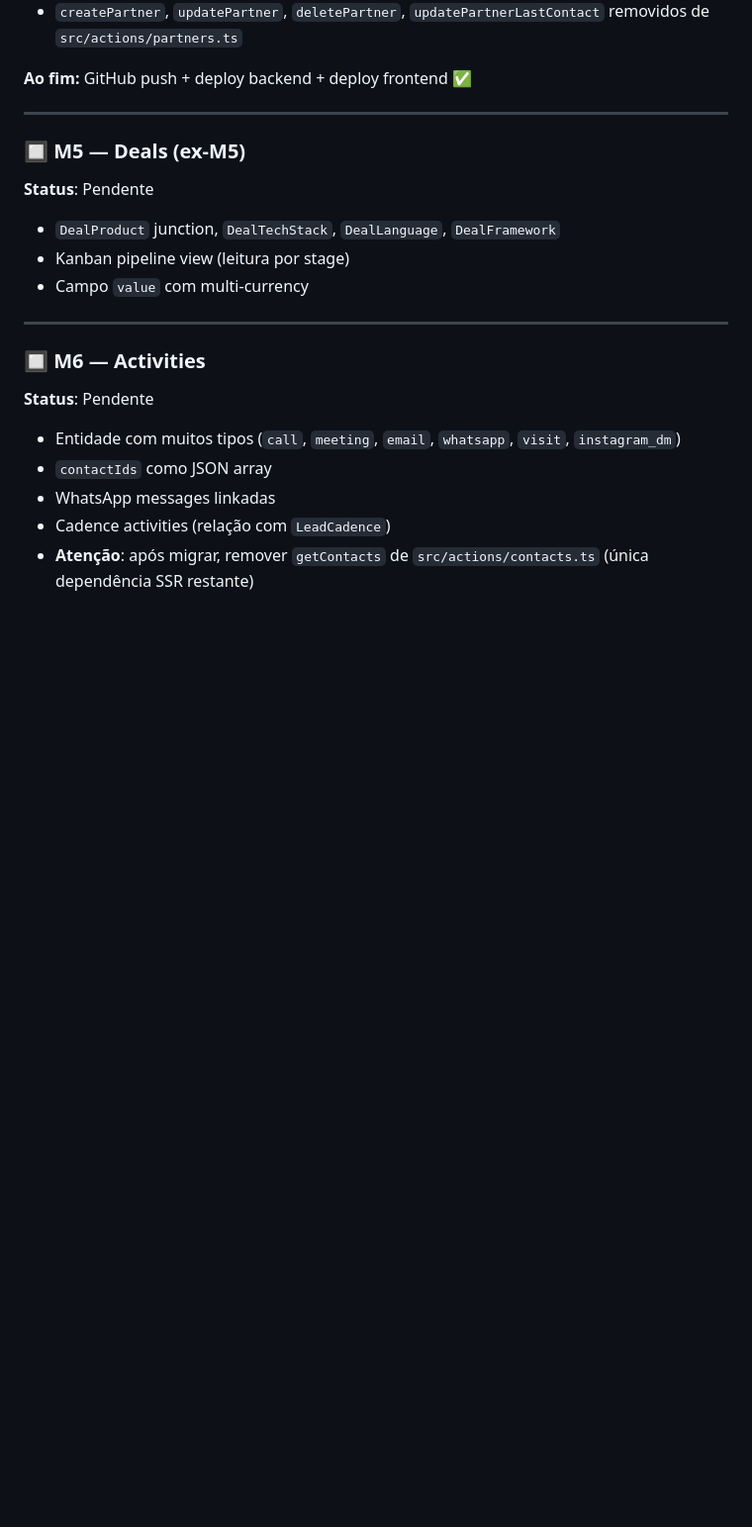
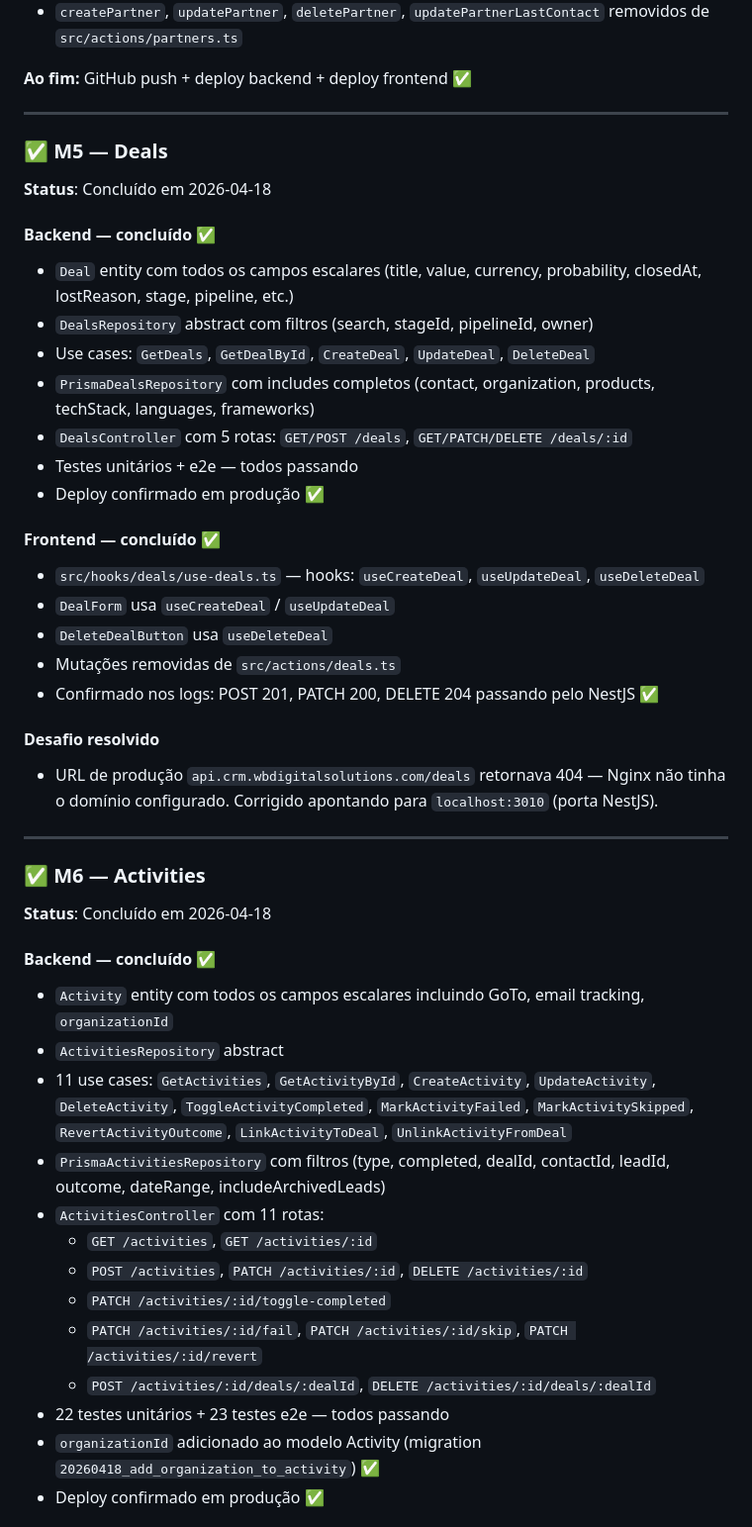
Before and after one commit to wbrunovieira/WB-crm, a Markdown page: docs/plans/nestjs-migration.md, the part around one of its changes. Shown at 99% size. Rendered like a GitHub page; blank space fills up the shorter version.

Commit message:
Docs: mark M5 (Deals) and M6 (Activities) complete in NestJS migration plan
Co-Authored-By: Claude Sonnet 4.6 <noreply@anthropic.com>

```diff
--- a/docs/plans/nestjs-migration.md
+++ b/docs/plans/nestjs-migration.md
@@ -284,20 +284,45 @@ _Lição_: Todo e2e de criação/atualização deve ter um teste com **todos os
 
 ---
 
-### 🔲 M5 — Deals (ex-M5)
-**Status**: Pendente
+### ✅ M5 — Deals
+**Status**: Concluído em 2026-04-18
 
-- `DealProduct` junction, `DealTechStack`, `DealLanguage`, `DealFramework`
-- Kanban pipeline view (leitura por stage)
-- Campo `value` com multi-currency
+#### Backend — concluído ✅
+- `Deal` entity com todos os campos escalares (title, value, currency, probability, closedAt, lostReason, stage, pipeline, etc.)
+- `DealsRepository` abstract com filtros (search, stageId, pipelineId, owner)
+- Use cases: `GetDeals`, `GetDealById`, `CreateDeal`, `UpdateDeal`, `DeleteDeal`
+- `PrismaDealsRepository` com includes completos (contact, organization, products, techStack, languages, frameworks)
+- `DealsController` com 5 rotas: `GET/POST /deals`, `GET/PATCH/DELETE /deals/:id`
+- Testes unitários + e2e — todos passando
+- Deploy confirmado em produção ✅
+
+#### Frontend — concluído ✅
+- `src/hooks/deals/use-deals.ts` — hooks: `useCreateDeal`, `useUpdateDeal`, `useDeleteDeal`
+- `DealForm` usa `useCreateDeal` / `useUpdateDeal`
+- `DeleteDealButton` usa `useDeleteDeal`
+- Mutações removidas de `src/actions/deals.ts`
+- Confirmado nos logs: POST 201, PATCH 200, DELETE 204 passando pelo NestJS ✅
+
+#### Desafio resolvido
+- URL de produção `api.crm.wbdigitalsolutions.com/deals` retornava 404 — Nginx não tinha o domínio configurado. Corrigido apontando para `localhost:3010` (porta NestJS).
 
 ---
 
-### 🔲 M6 — Activities
-**Status**: Pendente
+### ✅ M6 — Activities
+**Status**: Concluído em 2026-04-18
 
-- Entidade com muitos tipos (`call`, `meeting`, `email`, `whatsapp`, `visit`, `instagram_dm`)
-- `contactIds` como JSON array
-- WhatsApp messages linkadas
-- Cadence activities (relação com `LeadCadence`)
-- **Atenção**: após migrar, remover `getContacts` de `src/actions/contacts.ts` (única dependência SSR restante)
+#### Backend — concluído ✅
+- `Activity` entity com todos os campos escalares incluindo GoTo, email tracking, `organizationId`
+- `ActivitiesRepository` abstract
+- 11 use cases: `GetActivities`, `GetActivityById`, `CreateActivity`, `UpdateActivity`, `DeleteActivity`, `ToggleActivityCompleted`, `MarkActivityFailed`, `MarkActivitySkipped`, `RevertActivityOutcome`, `LinkActivityToDeal`, `UnlinkActivityFromDeal`
+- `PrismaActivitiesRepository` com filtros (type, completed, dealId, contactId, leadId, outcome, dateRange, includeArchivedLeads)
+- `ActivitiesController` com 11 rotas:
+  - `GET /activities`, `GET /activities/:id`
+  - `POST /activities`, `PATCH /activities/:id`, `DELETE /activities/:id`
+  - `PATCH /activities/:id/toggle-completed`
+  - `PATCH /activities/:id/fail`, `PATCH /activities/:id/skip`, `PATCH /activities/:id/revert`
+  - `POST /activities/:id/deals/:dealId`, `DELETE /activities/:id/deals/:dealId`
+- 22 testes unitários + 23 testes e2e — todos passando
+- `organizationId` adicionado ao modelo Activity (migration `20260418_add_organization_to_activity`) ✅
+- Deploy confirmado em produção ✅
+
```
Also changed, not shown: other parts of docs/plans/nestjs-migration.md (+21 -0 lines).
